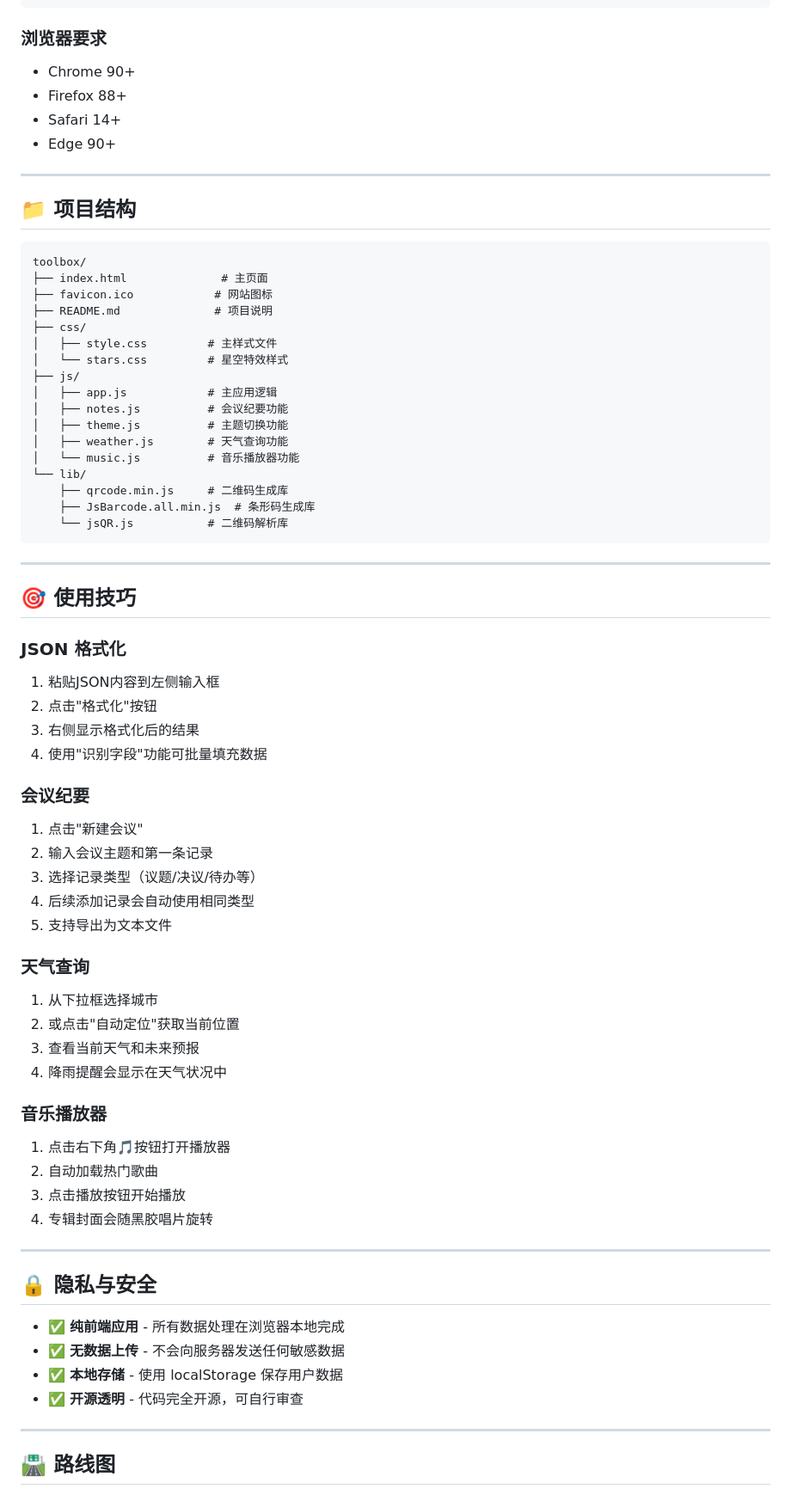
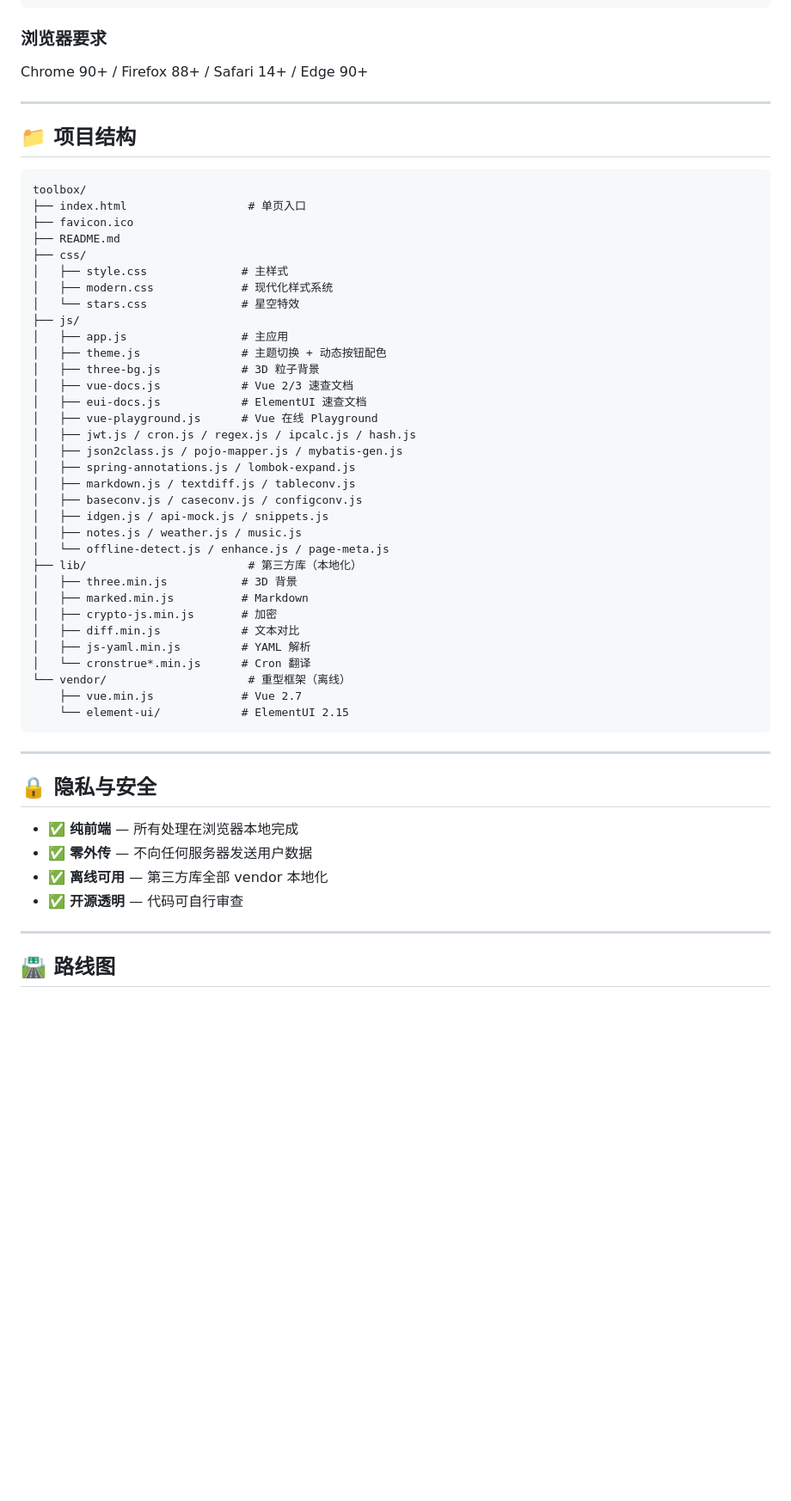
Before and after one commit to HongChenGG/DeveloperToolBox, a Markdown page: README.md, the part around one of its changes. Shown at 86% size. Drawn GitHub-style; blank space fills up the shorter version.

````diff
--- a/README.md
+++ b/README.md
@@ -158,10 +137,7 @@ npx http-server -p 8080
 
 ### 浏览器要求
 
-- Chrome 90+
-- Firefox 88+
-- Safari 14+
-- Edge 90+
+Chrome 90+ / Firefox 88+ / Safari 14+ / Edge 90+
 
 ---
 
@@ -169,61 +145,48 @@ npx http-server -p 8080
 
 ```
 toolbox/
-├── index.html              # 主页面
-├── favicon.ico            # 网站图标
-├── README.md              # 项目说明
+├── index.html                  # 单页入口
+├── favicon.ico
+├── README.md
 ├── css/
-│   ├── style.css         # 主样式文件
-│   └── stars.css         # 星空特效样式
+│   ├── style.css              # 主样式
+│   ├── modern.css             # 现代化样式系统
+│   └── stars.css              # 星空特效
 ├── js/
-│   ├── app.js            # 主应用逻辑
-│   ├── notes.js          # 会议纪要功能
-│   ├── theme.js          # 主题切换功能
-│   ├── weather.js        # 天气查询功能
-│   └── music.js          # 音乐播放器功能
-└── lib/
-    ├── qrcode.min.js     # 二维码生成库
-    ├── JsBarcode.all.min.js  # 条形码生成库
-    └── jsQR.js           # 二维码解析库
+│   ├── app.js                 # 主应用
+│   ├── theme.js               # 主题切换 + 动态按钮配色
+│   ├── three-bg.js            # 3D 粒子背景
+│   ├── vue-docs.js            # Vue 2/3 速查文档
+│   ├── eui-docs.js            # ElementUI 速查文档
+│   ├── vue-playground.js      # Vue 在线 Playground
+│   ├── jwt.js / cron.js / regex.js / ipcalc.js / hash.js
+│   ├── json2class.js / pojo-mapper.js / mybatis-gen.js
+│   ├── spring-annotations.js / lombok-expand.js
+│   ├── markdown.js / textdiff.js / tableconv.js
+│   ├── baseconv.js / caseconv.js / configconv.js
+│   ├── idgen.js / api-mock.js / snippets.js
+│   ├── notes.js / weather.js / music.js
+│   └── offline-detect.js / enhance.js / page-meta.js
+├── lib/                        # 第三方库（本地化）
+│   ├── three.min.js           # 3D 背景
+│   ├── marked.min.js          # Markdown
+│   ├── crypto-js.min.js       # 加密
+│   ├── diff.min.js            # 文本对比
+│   ├── js-yaml.min.js         # YAML 解析
+│   └── cronstrue*.min.js      # Cron 翻译
+└── vendor/                     # 重型框架（离线）
+    ├── vue.min.js             # Vue 2.7
+    └── element-ui/            # ElementUI 2.15
 ```
-
----
-
-## 🎯 使用技巧
-
-### JSON 格式化
-1. 粘贴JSON内容到左侧输入框
-2. 点击"格式化"按钮
-3. 右侧显示格式化后的结果
-4. 使用"识别字段"功能可批量填充数据
-
-### 会议纪要
-1. 点击"新建会议"
-2. 输入会议主题和第一条记录
-3. 选择记录类型（议题/决议/待办等）
-4. 后续添加记录会自动使用相同类型
-5. 支持导出为文本文件
-
-### 天气查询
-1. 从下拉框选择城市
-2. 或点击"自动定位"获取当前位置
-3. 查看当前天气和未来预报
-4. 降雨提醒会显示在天气状况中
-
-### 音乐播放器
-1. 点击右下角🎵按钮打开播放器
-2. 自动加载热门歌曲
-3. 点击播放按钮开始播放
-4. 专辑封面会随黑胶唱片旋转
 
 ---
 
 ## 🔒 隐私与安全
 
-- ✅ **纯前端应用** - 所有数据处理在浏览器本地完成
-- ✅ **无数据上传** - 不会向服务器发送任何敏感数据
-- ✅ **本地存储** - 使用 localStorage 保存用户数据
-- ✅ **开源透明** - 代码完全开源，可自行审查
+- ✅ **纯前端** — 所有处理在浏览器本地完成
+- ✅ **零外传** — 不向任何服务器发送用户数据
+- ✅ **离线可用** — 第三方库全部 vendor 本地化
+- ✅ **开源透明** — 代码可自行审查
 
 ---
 
````
Also changed, not shown: other parts of README.md (+118 -135 lines).
